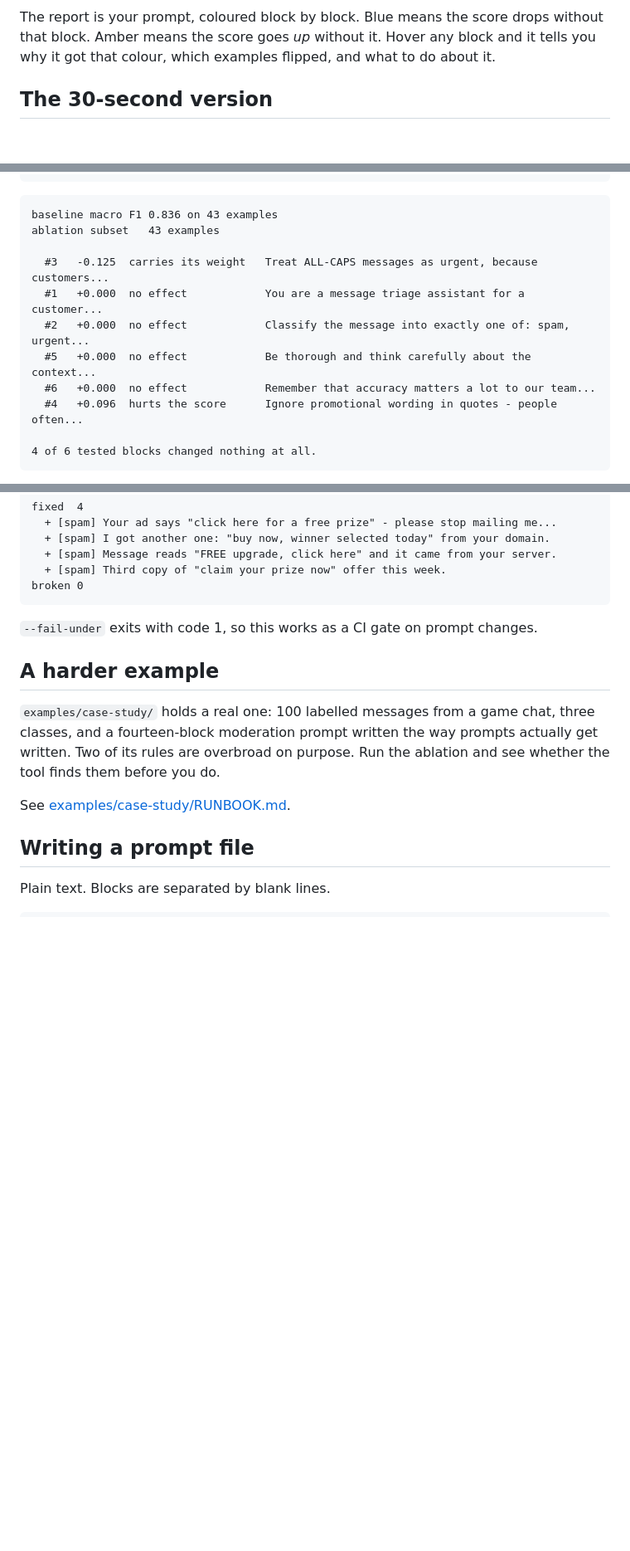
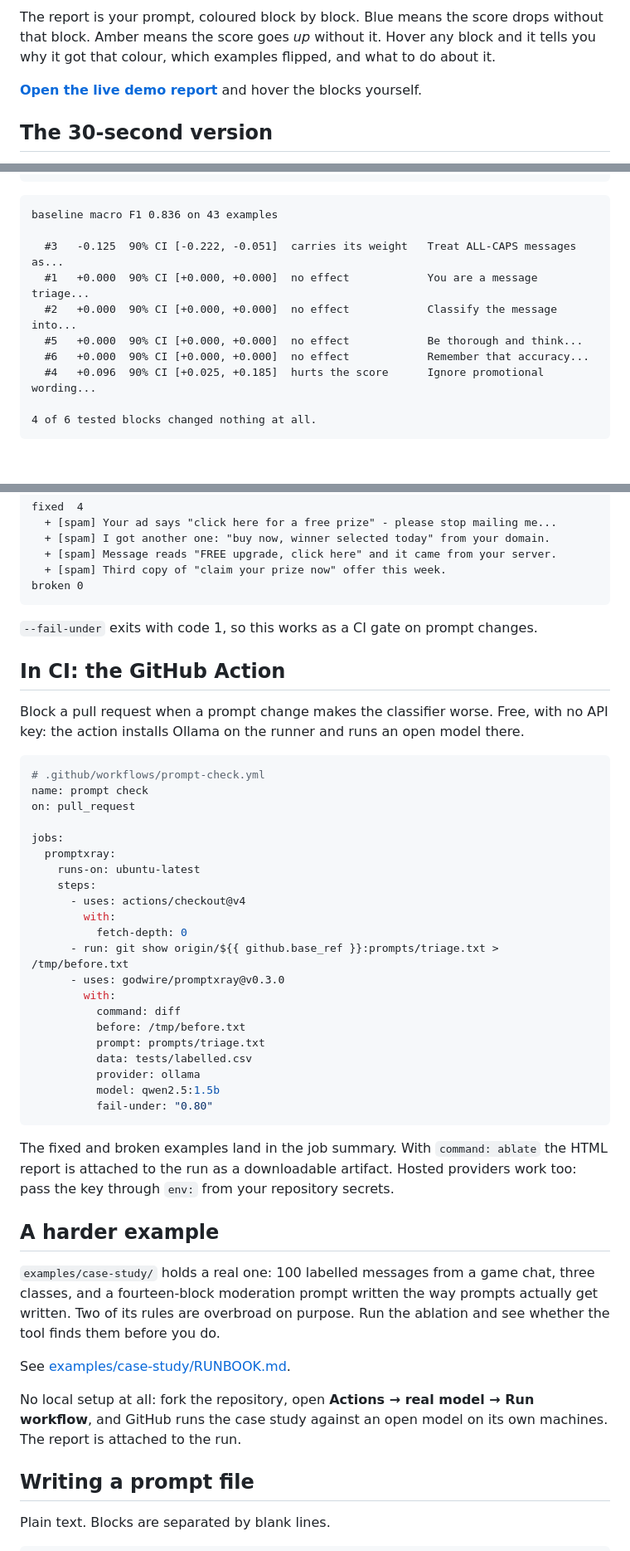
Before and after one commit to godwire/promptxray, a Markdown page: README.md, 3 parts joined by grey strips. Shown at 83% size. Rendered like a GitHub page; blank space fills up the shorter version.

````diff
--- a/README.md
+++ b/README.md
@@ -12,6 +17,9 @@ The report is your prompt, coloured block by block. Blue means the score drops
 without that block. Amber means the score goes *up* without it. Hover any block
 and it tells you why it got that colour, which examples flipped, and what to do
 about it.
+
+**[Open the live demo report](https://godwire.github.io/promptxray/)** and hover
+the blocks yourself.
 
 ## The 30-second version
 
@@ -30,14 +38,13 @@ promptxray ablate \
 
 ```
 baseline macro F1 0.836 on 43 examples
-ablation subset   43 examples
 
-  #3   -0.125  carries its weight   Treat ALL-CAPS messages as urgent, because customers...
-  #1   +0.000  no effect            You are a message triage assistant for a customer...
-  #2   +0.000  no effect            Classify the message into exactly one of: spam, urgent...
-  #5   +0.000  no effect            Be thorough and think carefully about the context...
-  #6   +0.000  no effect            Remember that accuracy matters a lot to our team...
-  #4   +0.096  hurts the score      Ignore promotional wording in quotes - people often...
+  #3   -0.125  90% CI [-0.222, -0.051]  carries its weight   Treat ALL-CAPS messages as...
+  #1   +0.000  90% CI [+0.000, +0.000]  no effect            You are a message triage...
+  #2   +0.000  90% CI [+0.000, +0.000]  no effect            Classify the message into...
+  #5   +0.000  90% CI [+0.000, +0.000]  no effect            Be thorough and think...
+  #6   +0.000  90% CI [+0.000, +0.000]  no effect            Remember that accuracy...
+  #4   +0.096  90% CI [+0.025, +0.185]  hurts the score      Ignore promotional wording...
 
 4 of 6 tested blocks changed nothing at all.
 ```
@@ -113,6 +174,40 @@ broken 0
 
 `--fail-under` exits with code 1, so this works as a CI gate on prompt changes.
 
+## In CI: the GitHub Action
+
+Block a pull request when a prompt change makes the classifier worse. Free,
+with no API key: the action installs Ollama on the runner and runs an open
+model there.
+
+```yaml
+# .github/workflows/prompt-check.yml
+name: prompt check
+on: pull_request
+
+jobs:
+  promptxray:
+    runs-on: ubuntu-latest
+    steps:
+      - uses: actions/checkout@v4
+        with:
+          fetch-depth: 0
+      - run: git show origin/${{ github.base_ref }}:prompts/triage.txt > /tmp/before.txt
+      - uses: godwire/promptxray@v0.3.0
+        with:
+          command: diff
+          before: /tmp/before.txt
+          prompt: prompts/triage.txt
+          data: tests/labelled.csv
+          provider: ollama
+          model: qwen2.5:1.5b
+          fail-under: "0.80"
+```
+
+The fixed and broken examples land in the job summary. With `command: ablate`
+the HTML report is attached to the run as a downloadable artifact. Hosted
+providers work too: pass the key through `env:` from your repository secrets.
+
 ## A harder example
 
 `examples/case-study/` holds a real one: 100 labelled messages from a game
@@ -121,6 +216,10 @@ prompts actually get written. Two of its rules are overbroad on purpose. Run
 the ablation and see whether the tool finds them before you do.
 
 See [examples/case-study/RUNBOOK.md](examples/case-study/RUNBOOK.md).
+
+No local setup at all: fork the repository, open **Actions → real model → Run
+workflow**, and GitHub runs the case study against an open model on its own
+machines. The report is attached to the run.
 
 ## Writing a prompt file
 
````
Also changed, not shown: other parts of README.md (+73 -4 lines).
